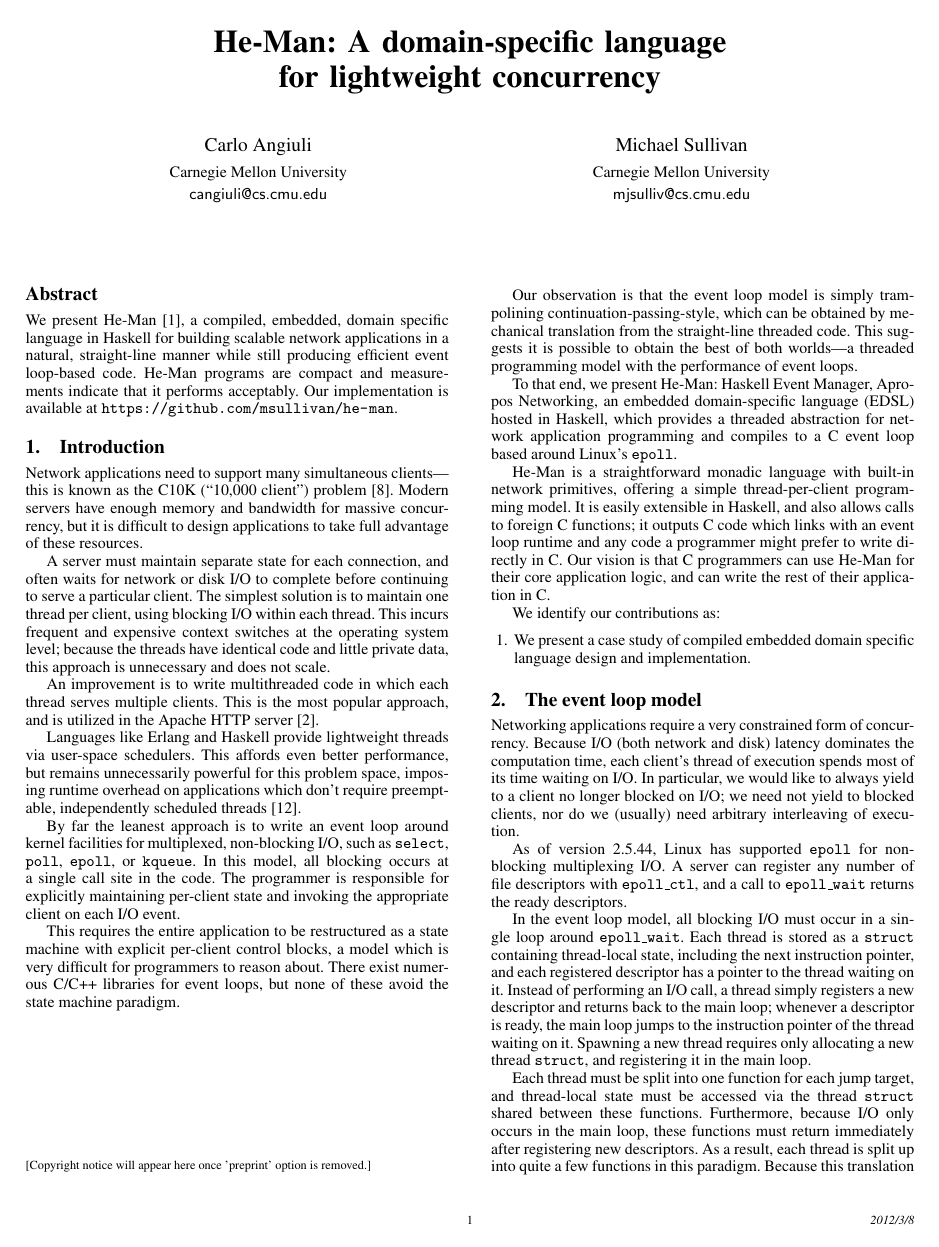
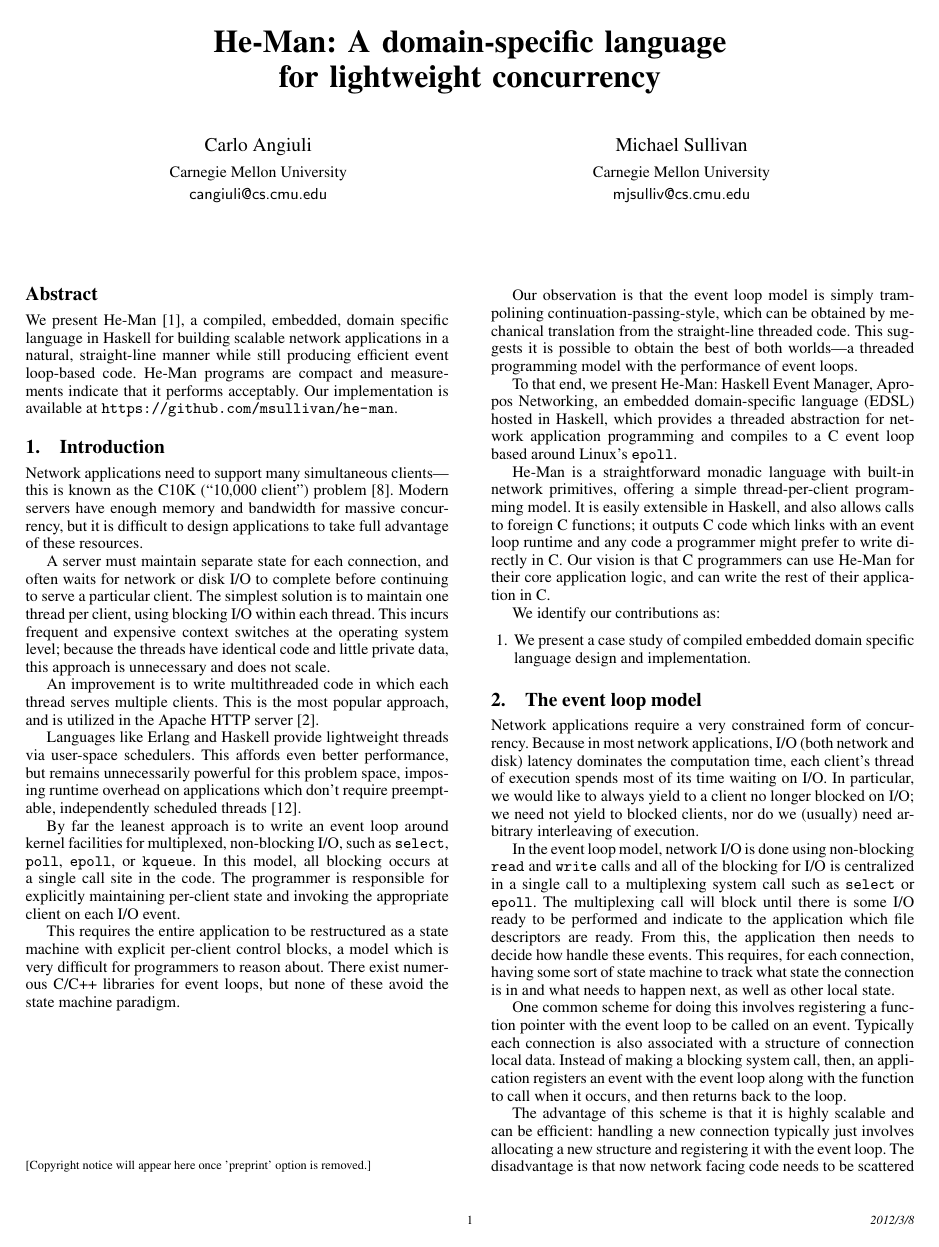
Before and after one commit to msullivan/he-man, a LaTeX paper (paper/paper.tex): page 1 of 7. Compiled offline with pdfLaTeX; a missing font is replaced by an installed copy or a similar font.

Commit message:
Rewrite the event loop model section.

```diff
--- a/paper/paper.tex
+++ b/paper/paper.tex
@@ -135,31 +135,37 @@ We identify our contributions as:
 %% talking about one possible way to write event based things (the way
 %% He-Man generates).
 
-Networking applications require a very constrained form of
-concurrency. Because I/O (both network and disk) latency dominates the
-computation time, each client's thread of execution spends most of its
-time waiting on I/O. In particular, we would like to always yield to a
-client no longer blocked on I/O; we need not yield to blocked clients,
-nor do we (usually) need arbitrary interleaving of execution.
+Network applications require a very constrained form of
+concurrency. Because in most network applications, I/O (both network
+and disk) latency dominates the computation time, each client's thread
+of execution spends most of its time waiting on I/O. In particular, we
+would like to always yield to a client no longer blocked on I/O; we
+need not yield to blocked clients, nor do we (usually) need arbitrary
+interleaving of execution.
 
-%% XXX: do we really want to talk about this?
-As of version 2.5.44, Linux has supported \t{epoll} for non-blocking
-multiplexing I/O. A server can register any number of file descriptors with
-\t{epoll\_ctl}, and a call to \t{epoll\_wait} returns the ready descriptors.
+In the event loop model, network I/O is done using non-blocking
+\t{read} and \t{write} calls and all of the blocking for I/O is
+centralized in a single call to a multiplexing system call such as
+\t{select} or \t{epoll}. The multiplexing call will block until there
+is some I/O ready to be performed and indicate to the application
+which file descriptors are ready. From this, the application then
+needs to decide how handle these events. This requires, for each
+connection, having some sort of state machine to track what state the
+connection is in and what needs to happen next, as well as other local
+state.
 
-In the event loop model, all blocking I/O must occur in a single loop around
-\t{epoll\_wait}. Each thread is stored as a \t{struct} containing thread-local
-state, including the next instruction pointer, and each registered descriptor
-has a pointer to the thread waiting on it. Instead of performing an I/O call, a
-thread simply registers a new descriptor and returns back to the main loop;
-whenever a descriptor is ready, the main loop jumps to the instruction pointer
-of the thread waiting on it. Spawning a new thread requires only allocating a
-new thread \t{struct}, and registering it in the main loop.
+One common scheme for doing this involves registering a function
+pointer with the event loop to be called on an event. Typically each
+connection is also associated with a structure of connection local
+data. Instead of making a blocking system call, then, an application
+registers an event with the event loop along with the function to call
+when it occurs, and then returns back to the loop.
 
-Each thread must be split into one function for each jump target, and
-thread-local state must be accessed via the thread \t{struct} shared between
-these functions. Furthermore, because I/O only occurs in the main loop, these
-functions must return immediately after registering new descriptors. As a
-result, each thread is split up into quite a few functions in this paradigm.
-Because this translation from threaded to event-based is quite mechanical, we
-are able to perform it automatically in the He-Man back-end.
+The advantage of this scheme is that it is highly scalable and can be
+efficient: handling a new connection typically just involves
+allocating a new structure and registering it with the event loop. The
+disadvantage is that now network facing code needs to be scattered
+through many small functions, with all access to connection state
+mediated through a shared structure.
+
+The event loop model is then, essentially, built around closure
```
Also changed, not shown: paper/paper.tex (3 more changed lines).
